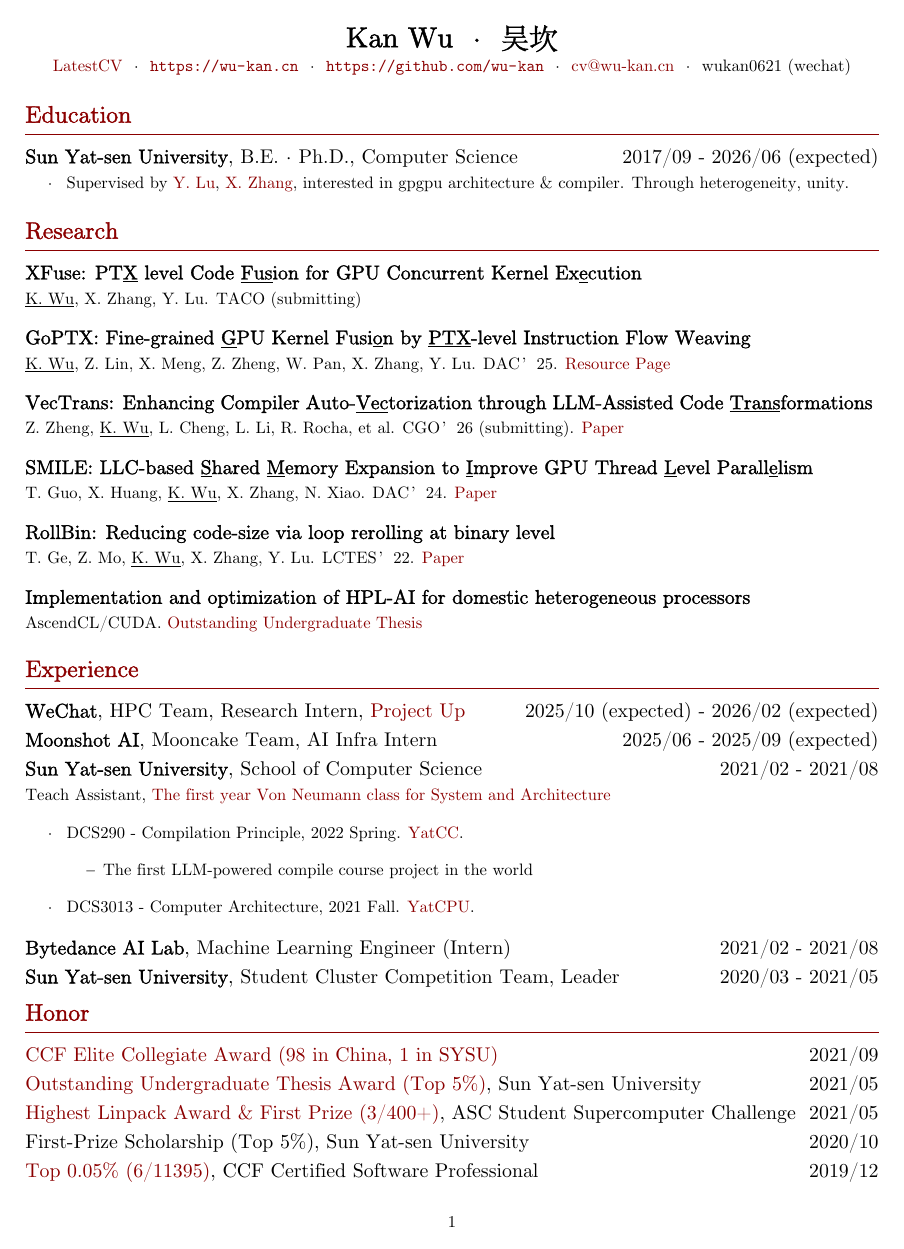
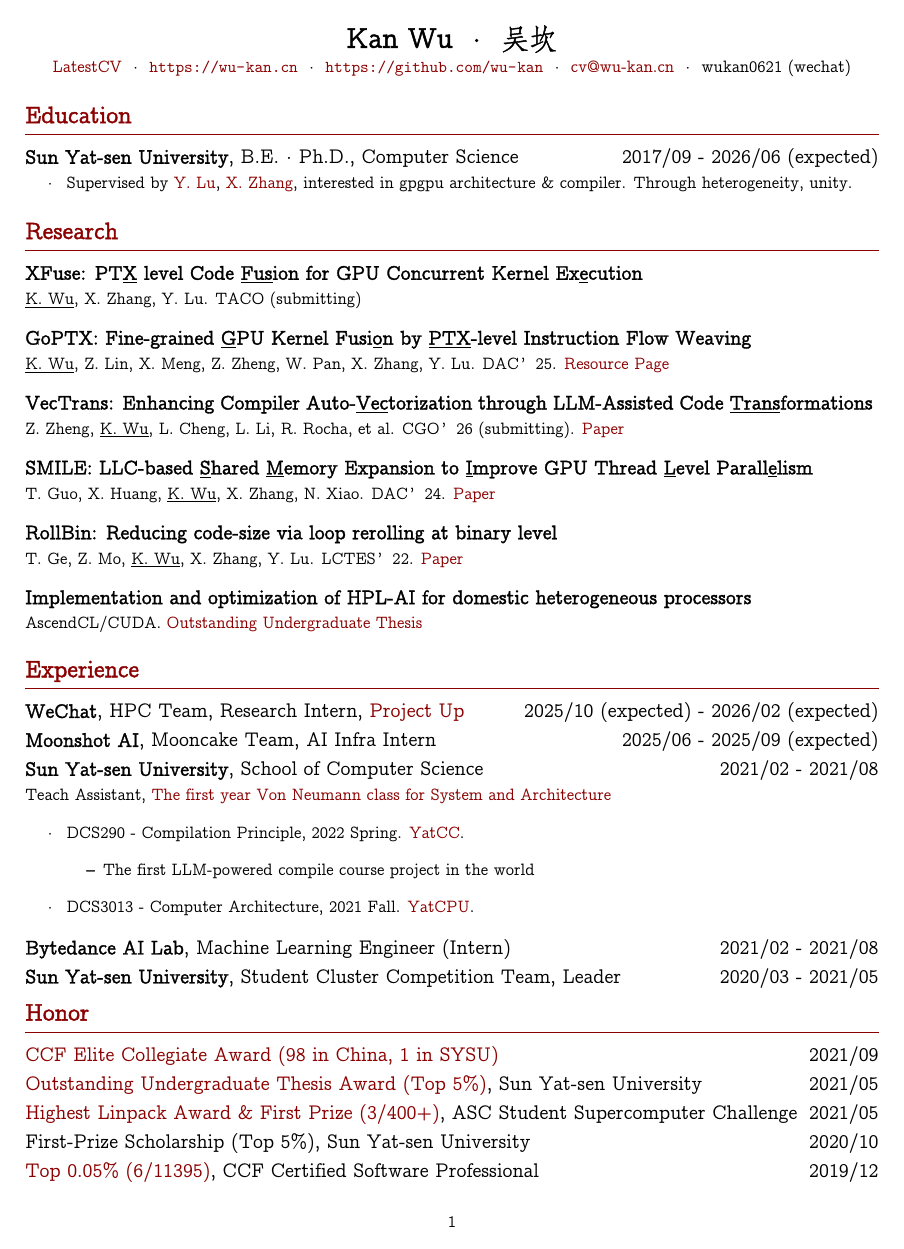
Before and after one commit to wu-kan/CV, a LaTeX document (main.tex): page 1 of 3. Compiled offline with XeLaTeX.

Commit message:
Update main.tex

```diff
--- a/main.tex
+++ b/main.tex
@@ -14,14 +14,14 @@
 \usepackage[colorlinks=true, urlcolor=Red4]{hyperref}
 
 \setmainfont[
-    BoldFont=FandolSong,
+    BoldFont=FandolFang,
     BoldFeatures = {FakeBold=1.5}
-]{FandolSong}
+]{FandolFang}
 
 \setCJKmainfont[
-    BoldFont=FandolSong,
+    BoldFont=FandolFang,
     BoldFeatures = {FakeBold=1.5}
-]{FandolSong}
+]{FandolFang}
 
 \linespread{1.25}
 
```
